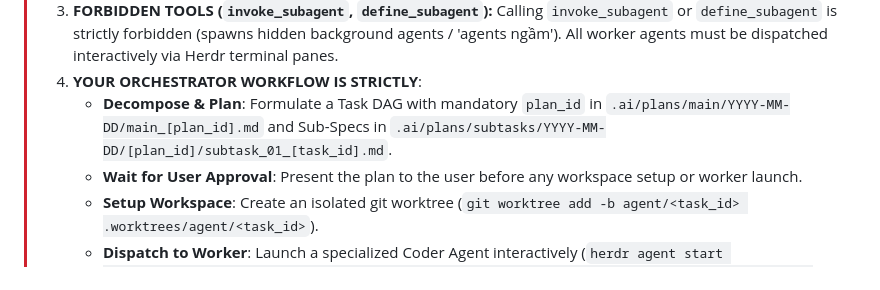
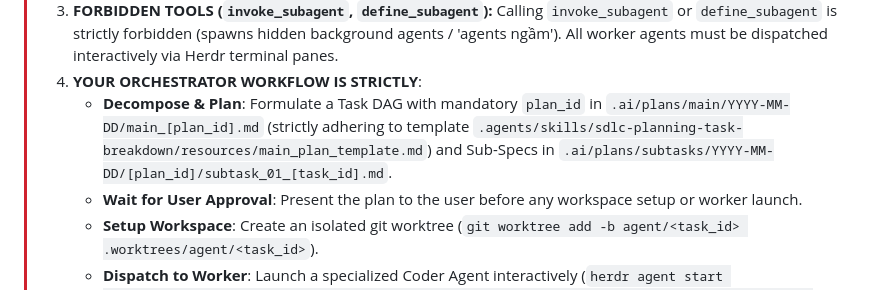
Before and after one commit to Khanhduong123/herness_agent, a Markdown page: AGENTS.md, the part around one of its changes. Drawn GitHub-style.

```diff
--- a/AGENTS.md
+++ b/AGENTS.md
@@ -12,7 +12,7 @@
 > 2. **DO NOT write code yourself.** Coding is exclusively the responsibility of a dedicated **Coder Worker Agent**.
 > 3. **FORBIDDEN TOOLS (`invoke_subagent`, `define_subagent`):** Calling `invoke_subagent` or `define_subagent` is strictly forbidden (spawns hidden background agents / 'agents ngầm'). All worker agents must be dispatched interactively via Herdr terminal panes.
 > 4. **YOUR ORCHESTRATOR WORKFLOW IS STRICTLY**:
->    - **Decompose & Plan**: Formulate a Task DAG with mandatory `plan_id` in `.ai/plans/main/YYYY-MM-DD/main_[plan_id].md` and Sub-Specs in `.ai/plans/subtasks/YYYY-MM-DD/[plan_id]/subtask_01_[task_id].md`.
+>    - **Decompose & Plan**: Formulate a Task DAG with mandatory `plan_id` in `.ai/plans/main/YYYY-MM-DD/main_[plan_id].md` (strictly adhering to template `.agents/skills/sdlc-planning-task-breakdown/resources/main_plan_template.md`) and Sub-Specs in `.ai/plans/subtasks/YYYY-MM-DD/[plan_id]/subtask_01_[task_id].md`.
 >    - **Wait for User Approval**: Present the plan to the user before any workspace setup or worker launch.
 >    - **Setup Workspace**: Create an isolated git worktree (`git worktree add -b agent/<task_id> .worktrees/agent/<task_id>`).
 >    - **Dispatch to Worker**: Launch a specialized Coder Agent interactively (`herdr agent start worker_[task_id] --kind agy --pane <pane> --cwd .worktrees/agent/<task_id> --system-prompt-file .agents/skills/coder_worker.md --thinking-level low --dangerously-skip-permissions`) and prompt via the multi-line dispatch contract template (`herdr agent prompt worker_[task_id] @"..."@`).
```
Also changed, not shown: other parts of AGENTS.md (+1 -1 lines), 3 other files.
